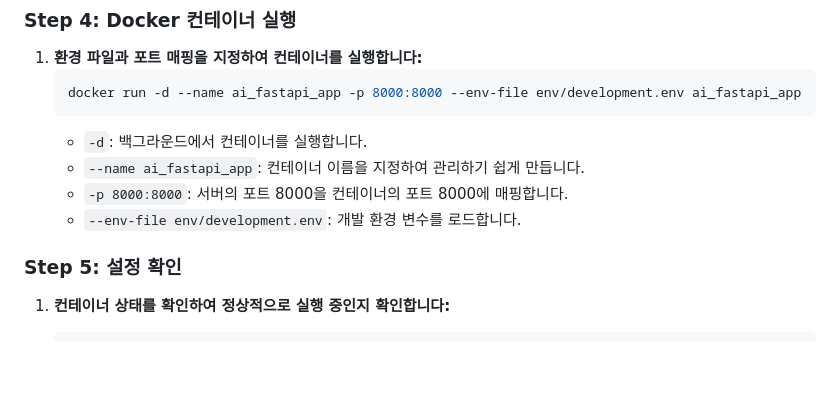
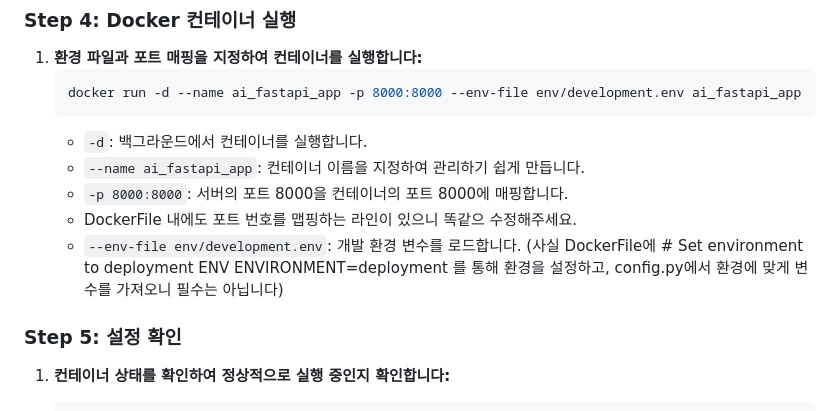
Before and after one commit to 1nsidewill/ai_fastapi_boilerplate, a Markdown page: README.md, the part around the change. Drawn GitHub-style; blank space fills up the shorter version.

```diff
--- a/README.md
+++ b/README.md
@@ -200,7 +200,9 @@ AI FastAPI Boilerplate에는 Docker를 사용하여 빠르게 배포할 수 있
    - `-d`: 백그라운드에서 컨테이너를 실행합니다.
    - `--name ai_fastapi_app`: 컨테이너 이름을 지정하여 관리하기 쉽게 만듭니다.
    - `-p 8000:8000`: 서버의 포트 8000을 컨테이너의 포트 8000에 매핑합니다.
-   - `--env-file env/development.env`: 개발 환경 변수를 로드합니다.
+   - DockerFile 내에도 포트 번호를 맵핑하는 라인이 있으니 똑같으 수정해주세요.
+   - `--env-file env/development.env`: 개발 환경 변수를 로드합니다. (사실 DockerFile에 # Set environment to deployment
+ENV ENVIRONMENT=deployment 를 통해 환경을 설정하고, config.py에서 환경에 맞게 변수를 가져오니 필수는 아닙니다)
 
 ### Step 5: 설정 확인
 
```
